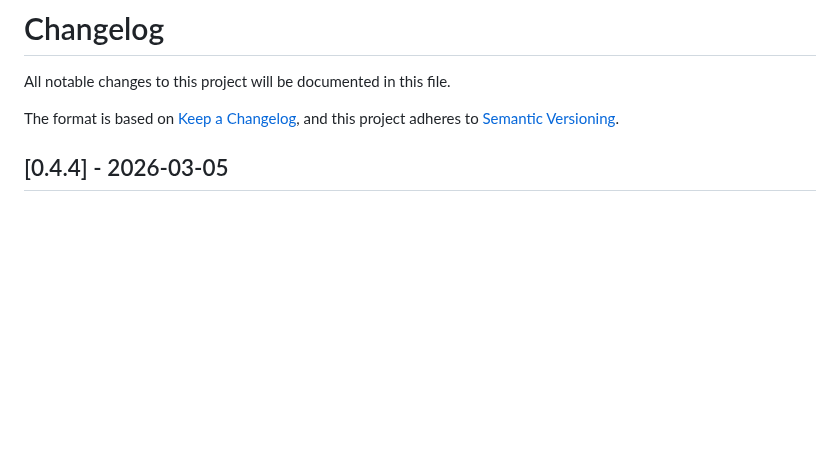
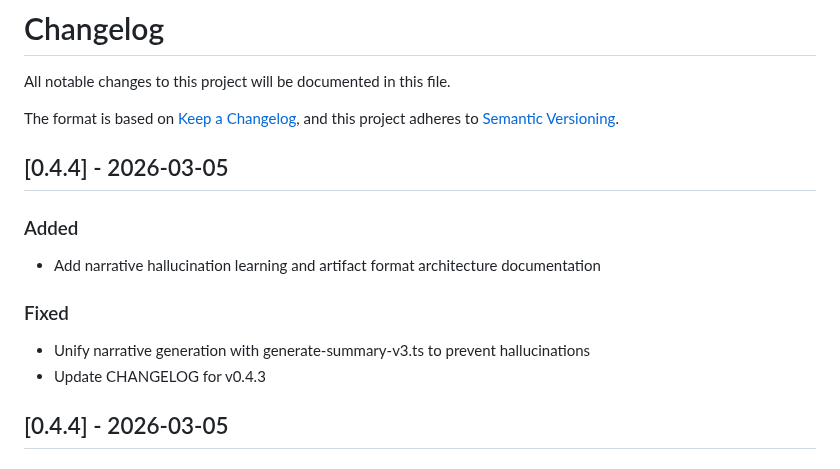
Before and after one commit to eduardosanzb/escribano, a Markdown page: CHANGELOG.md, the part around the change. Rendered like a GitHub page; blank space fills up the shorter version.

Commit message:
docs: update CHANGELOG for v0.4.4

```diff
--- a/CHANGELOG.md
+++ b/CHANGELOG.md
@@ -4,6 +4,15 @@ All notable changes to this project will be documented in this file.
 
 The format is based on [Keep a Changelog](https://keepachangelog.com/en/1.0.0/),
 and this project adheres to [Semantic Versioning](https://semver.org/spec/v2.0.0.html).
+
+## [0.4.4] - 2026-03-05
+
+### Added
+- Add narrative hallucination learning and artifact format architecture documentation
+
+### Fixed
+- Unify narrative generation with generate-summary-v3.ts to prevent hallucinations
+- Update CHANGELOG for v0.4.3
 
 ## [0.4.4] - 2026-03-05
 
```
